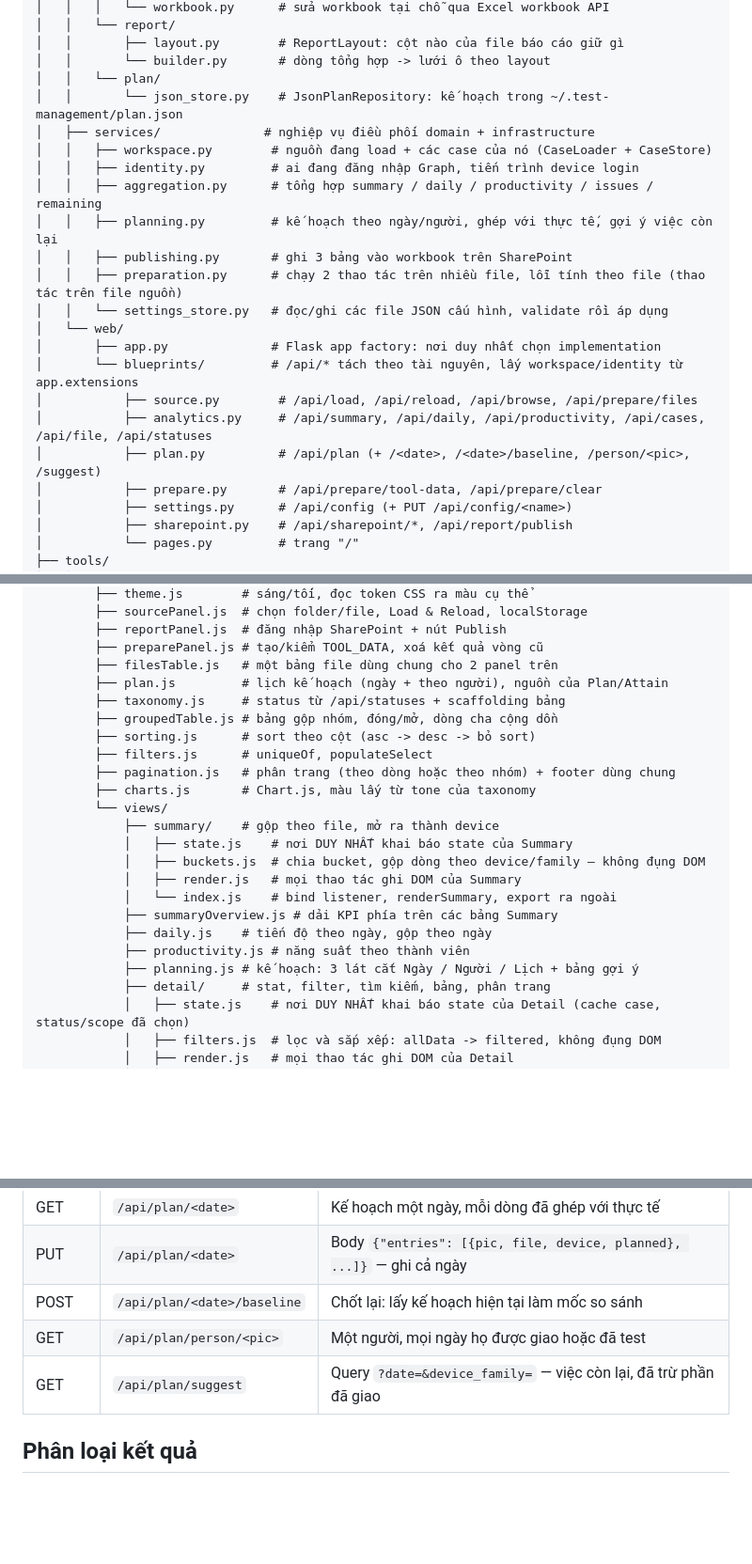
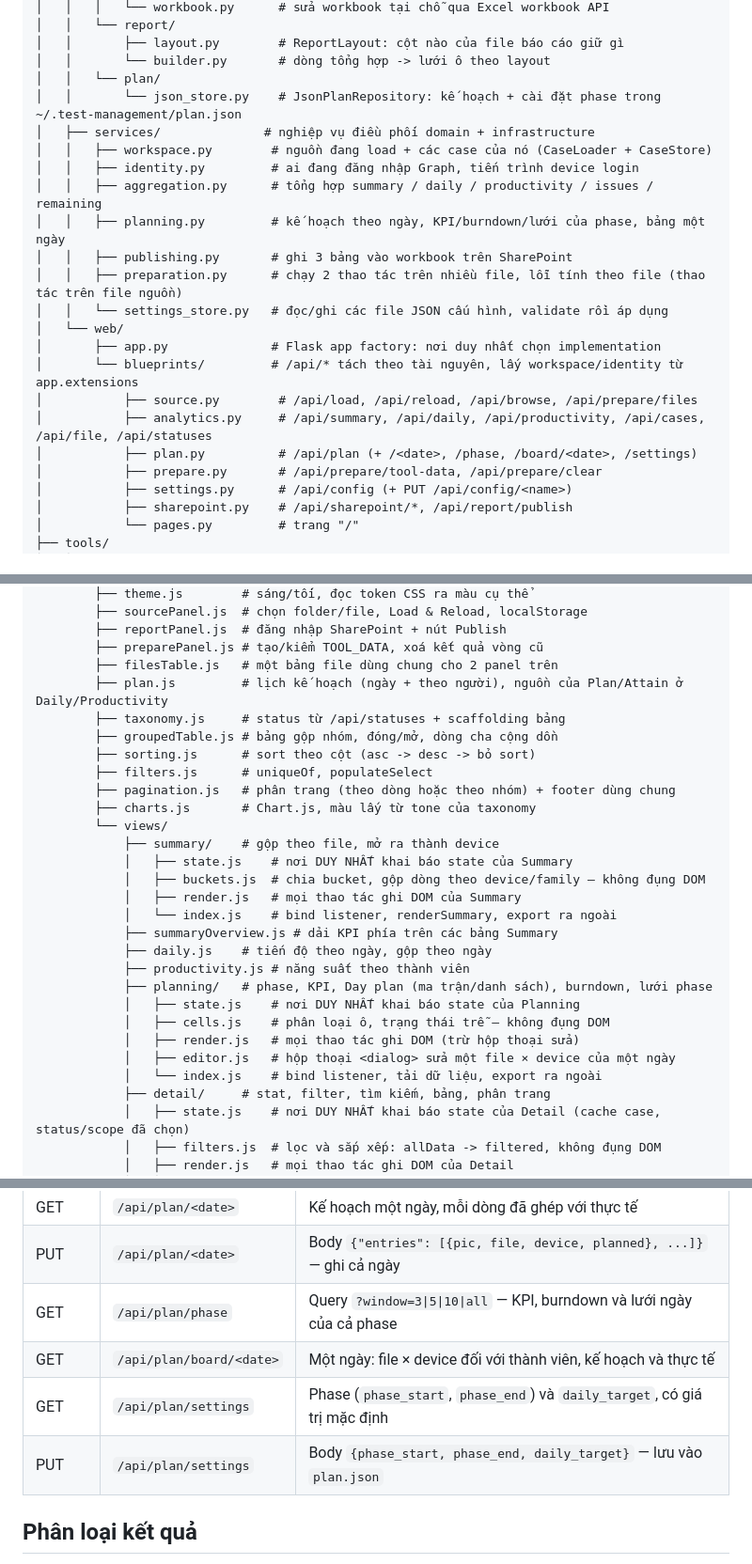
Before and after one commit to lomahs/tema, a Markdown page: README.md, 3 parts joined by grey strips. Shown at 94% size. Rendered like a GitHub page; blank space fills up the shorter version.

Commit message:
Record the redesigned planner in CLAUDE.md and the README
Co-Authored-By: Claude Opus 5.5 <noreply@anthropic.com>

```diff
--- a/README.md
+++ b/README.md
@@ -45,12 +45,12 @@ test-case-management/
 │   │       ├── layout.py        # ReportLayout: cột nào của file báo cáo giữ gì
 │   │       └── builder.py       # dòng tổng hợp -> lưới ô theo layout
 │   │   └── plan/
-│   │       └── json_store.py    # JsonPlanRepository: kế hoạch trong ~/.test-management/plan.json
+│   │       └── json_store.py    # JsonPlanRepository: kế hoạch + cài đặt phase trong ~/.test-management/plan.json
 │   ├── services/              # nghiệp vụ điều phối domain + infrastructure
 │   │   ├── workspace.py        # nguồn đang load + các case của nó (CaseLoader + CaseStore)
 │   │   ├── identity.py         # ai đang đăng nhập Graph, tiến trình device login
 │   │   ├── aggregation.py      # tổng hợp summary / daily / productivity / issues / remaining
-│   │   ├── planning.py         # kế hoạch theo ngày/người, ghép với thực tế, gợi ý việc còn lại
+│   │   ├── planning.py         # kế hoạch theo ngày, KPI/burndown/lưới của phase, bảng một ngày
 │   │   ├── publishing.py       # ghi 3 bảng vào workbook trên SharePoint
 │   │   ├── preparation.py      # chạy 2 thao tác trên nhiều file, lỗi tính theo file (thao tác trên file nguồn)
 │   │   └── settings_store.py   # đọc/ghi các file JSON cấu hình, validate rồi áp dụng
@@ -59,7 +59,7 @@ test-case-management/
 │       └── blueprints/         # /api/* tách theo tài nguyên, lấy workspace/identity từ app.extensions
 │           ├── source.py        # /api/load, /api/reload, /api/browse, /api/prepare/files
 │           ├── analytics.py     # /api/summary, /api/daily, /api/productivity, /api/cases, /api/file, /api/statuses
-│           ├── plan.py          # /api/plan (+ /<date>, /<date>/baseline, /person/<pic>, /suggest)
+│           ├── plan.py          # /api/plan (+ /<date>, /phase, /board/<date>, /settings)
 │           ├── prepare.py       # /api/prepare/tool-data, /api/prepare/clear
 │           ├── settings.py      # /api/config (+ PUT /api/config/<name>)
 │           ├── sharepoint.py    # /api/sharepoint/*, /api/report/publish
@@ -127,7 +127,7 @@ test-case-management/
         ├── reportPanel.js  # đăng nhập SharePoint + nút Publish
         ├── preparePanel.js # tạo/kiểm TOOL_DATA, xoá kết quả vòng cũ
         ├── filesTable.js   # một bảng file dùng chung cho 2 panel trên
-        ├── plan.js         # lịch kế hoạch (ngày + theo người), nguồn của Plan/Attain
+        ├── plan.js         # lịch kế hoạch (ngày + theo người), nguồn của Plan/Attain ở Daily/Productivity
         ├── taxonomy.js     # status từ /api/statuses + scaffolding bảng
         ├── groupedTable.js # bảng gộp nhóm, đóng/mở, dòng cha cộng dồn
         ├── sorting.js      # sort theo cột (asc -> desc -> bỏ sort)
@@ -143,7 +143,12 @@ test-case-management/
             ├── summaryOverview.js # dải KPI phía trên các bảng Summary
             ├── daily.js    # tiến độ theo ngày, gộp theo ngày
             ├── productivity.js # năng suất theo thành viên
-            ├── planning.js # kế hoạch: 3 lát cắt Ngày / Người / Lịch + bảng gợi ý
+            ├── planning/   # phase, KPI, Day plan (ma trận/danh sách), burndown, lưới phase
+            │   ├── state.js    # nơi DUY NHẤT khai báo state của Planning
+            │   ├── cells.js    # phân loại ô, trạng thái trễ — không đụng DOM
+            │   ├── render.js   # mọi thao tác ghi DOM (trừ hộp thoại sửa)
+            │   ├── editor.js   # hộp thoại <dialog> sửa một file × device của một ngày
+            │   └── index.js    # bind listener, tải dữ liệu, export ra ngoài
             ├── detail/     # stat, filter, tìm kiếm, bảng, phân trang
             │   ├── state.js    # nơi DUY NHẤT khai báo state của Detail (cache case, status/scope đã chọn)
             │   ├── filters.js  # lọc và sắp xếp: allData -> filtered, không đụng DOM
@@ -270,9 +275,10 @@ của team bạn ghi `Status` thay vì `結果` thì sửa file đó, không s
 | GET    | `/api/plan`    | Query `?from=&to=` — lịch tổng: mỗi ngày một dòng, kèm `by_pic` |
 | GET    | `/api/plan/<date>` | Kế hoạch một ngày, mỗi dòng đã ghép với thực tế |
 | PUT    | `/api/plan/<date>` | Body `{"entries": [{pic, file, device, planned}, ...]}` — ghi cả ngày |
-| POST   | `/api/plan/<date>/baseline` | Chốt lại: lấy kế hoạch hiện tại làm mốc so sánh |
-| GET    | `/api/plan/person/<pic>` | Một người, mọi ngày họ được giao hoặc đã test |
-| GET    | `/api/plan/suggest` | Query `?date=&device_family=` — việc còn lại, đã trừ phần đã giao |
+| GET    | `/api/plan/phase` | Query `?window=3\|5\|10\|all` — KPI, burndown và lưới ngày của cả phase |
+| GET    | `/api/plan/board/<date>` | Một ngày: file × device đối với thành viên, kế hoạch và thực tế |
+| GET    | `/api/plan/settings` | Phase (`phase_start`, `phase_end`) và `daily_target`, có giá trị mặc định |
+| PUT    | `/api/plan/settings` | Body `{phase_start, phase_end, daily_target}` — lưu vào `plan.json` |
 
 ## Phân loại kết quả
 
```
Also changed, not shown: other parts of README.md (+1 -0 lines), CLAUDE.md (+61 -32 lines).
